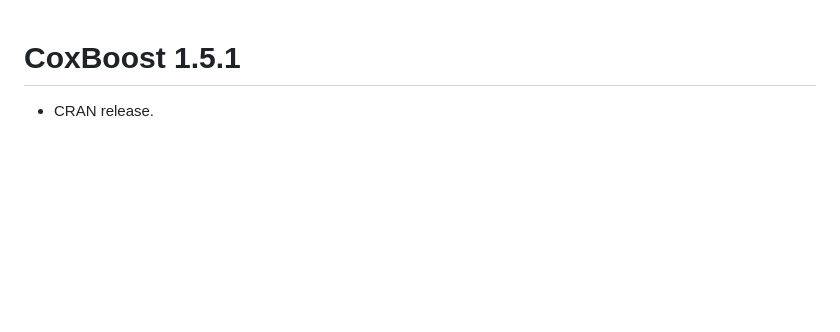
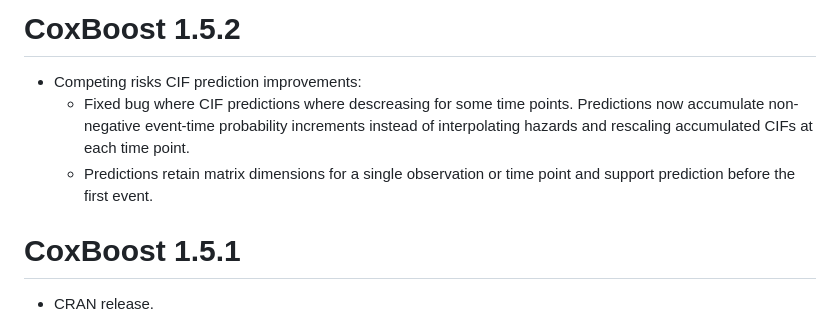
Before and after one commit to cran/CoxBoost, a Markdown page: NEWS.md, the part around the change. GitHub-like rendering; blank space fills up the shorter version.

```diff
--- a/NEWS.md
+++ b/NEWS.md
@@ -1,3 +1,11 @@
+# CoxBoost 1.5.2
+
+* Competing risks CIF prediction improvements:
+  * Fixed bug where CIF predictions where descreasing for some time points.
+Predictions now accumulate non-negative event-time probability increments instead of
+interpolating hazards and rescaling accumulated CIFs at each time point.
+  * Predictions retain matrix dimensions for a single observation or time point and support prediction before the first event.
+
 # CoxBoost 1.5.1
 
 * CRAN release.
```
Also changed, not shown: README.md (+11 -6 lines), man/figures/README-unnamed-chunk-9-1.png, 14 other files.
